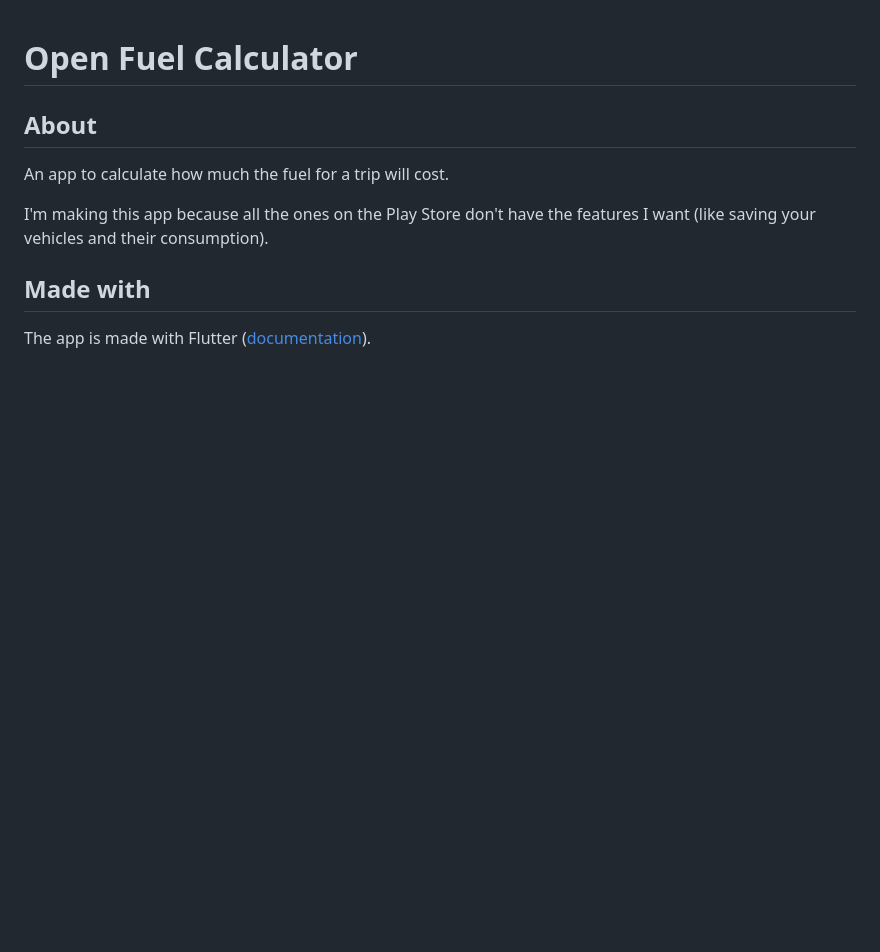
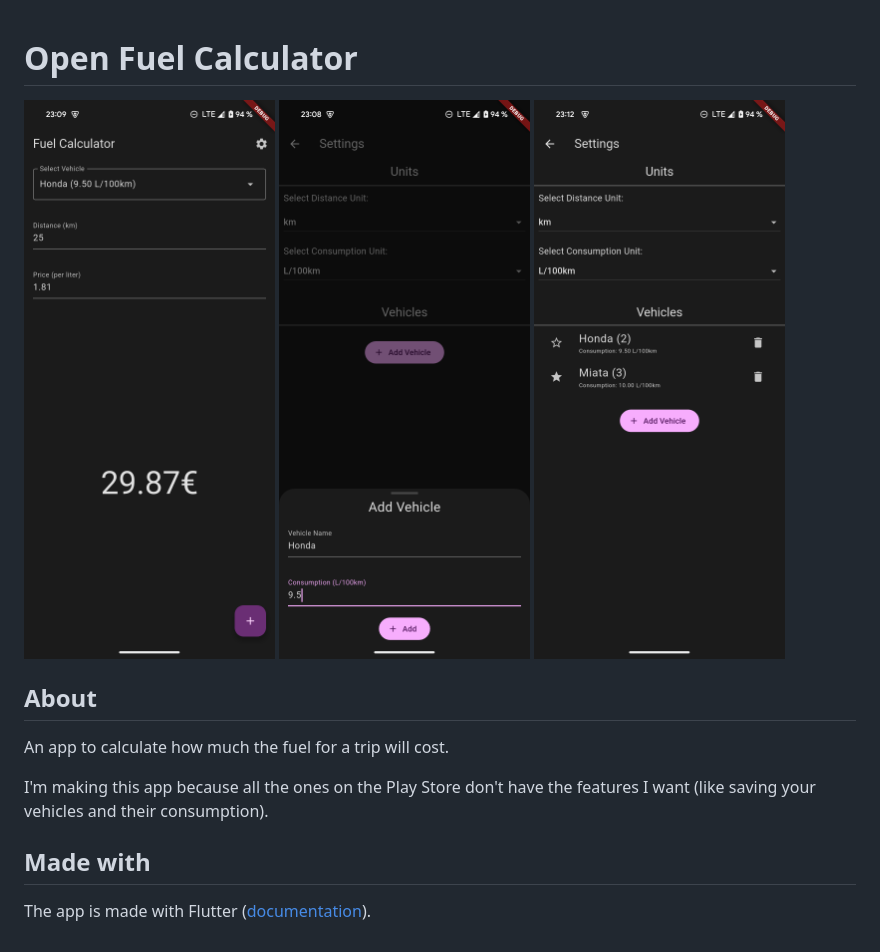
Before and after one commit to Mauznemo/open-fuel-calculator, a Markdown page: README.md, the part around the change. Rendered like a GitHub page; pictures changed too: docs/img/screenshot_add_vehicle.png (added), docs/img/screenshot_home.png (added), docs/img/screenshot_settings.png (added); blank space fills up the shorter version.

Commit message:
docs: add images

```diff
--- a/README.md
+++ b/README.md
@@ -1,4 +1,8 @@
 # Open Fuel Calculator
+
+<img src="docs/img/screenshot_home.png" width="300" height="auto">
+<img src="docs/img/screenshot_add_vehicle.png" width="300" height="auto">
+<img src="docs/img/screenshot_settings.png" width="300" height="auto">
 
 ## About
 An app to calculate how much the fuel for a trip will cost.
```
